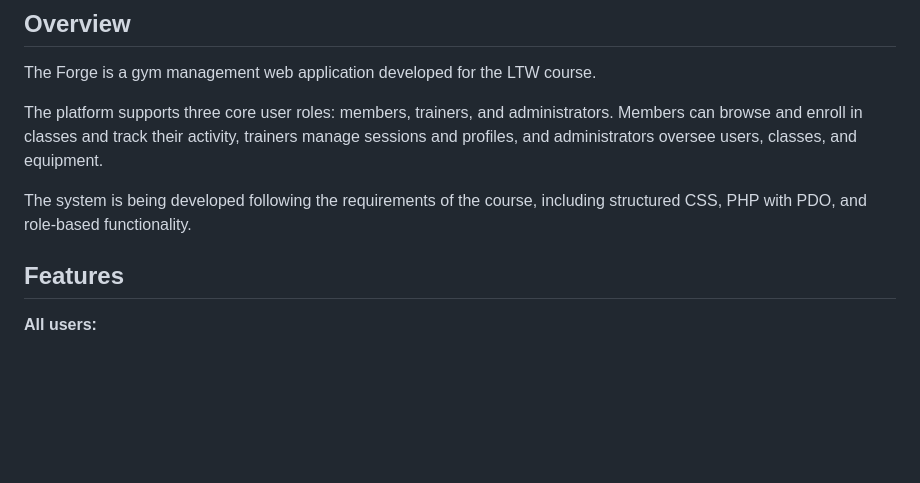
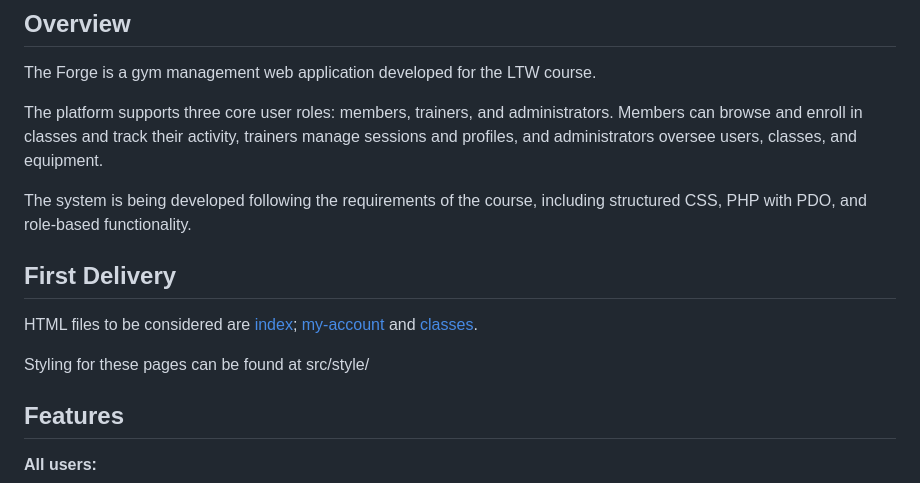
Before and after one commit to Pinho13/LTW-The-Forge, a Markdown page: README.md, the part around the change. Rendered like a GitHub page; blank space fills up the shorter version.

Commit message:
README improvement for first delivery

```diff
--- a/README.md
+++ b/README.md
@@ -10,6 +10,11 @@ The platform supports three core user roles: members, trainers, and administrato
 Members can browse and enroll in classes and track their activity, trainers manage sessions and profiles, and administrators oversee users, classes, and equipment.
 
 The system is being developed following the requirements of the course, including structured CSS, PHP with PDO, and role-based functionality.
+
+## First Delivery
+HTML files to be considered are [index](index.html); [my-account](my-account.html) and [classes](classes-static.html).
+
+Styling for these pages can be found at src/style/
 
 ## Features
 
```
